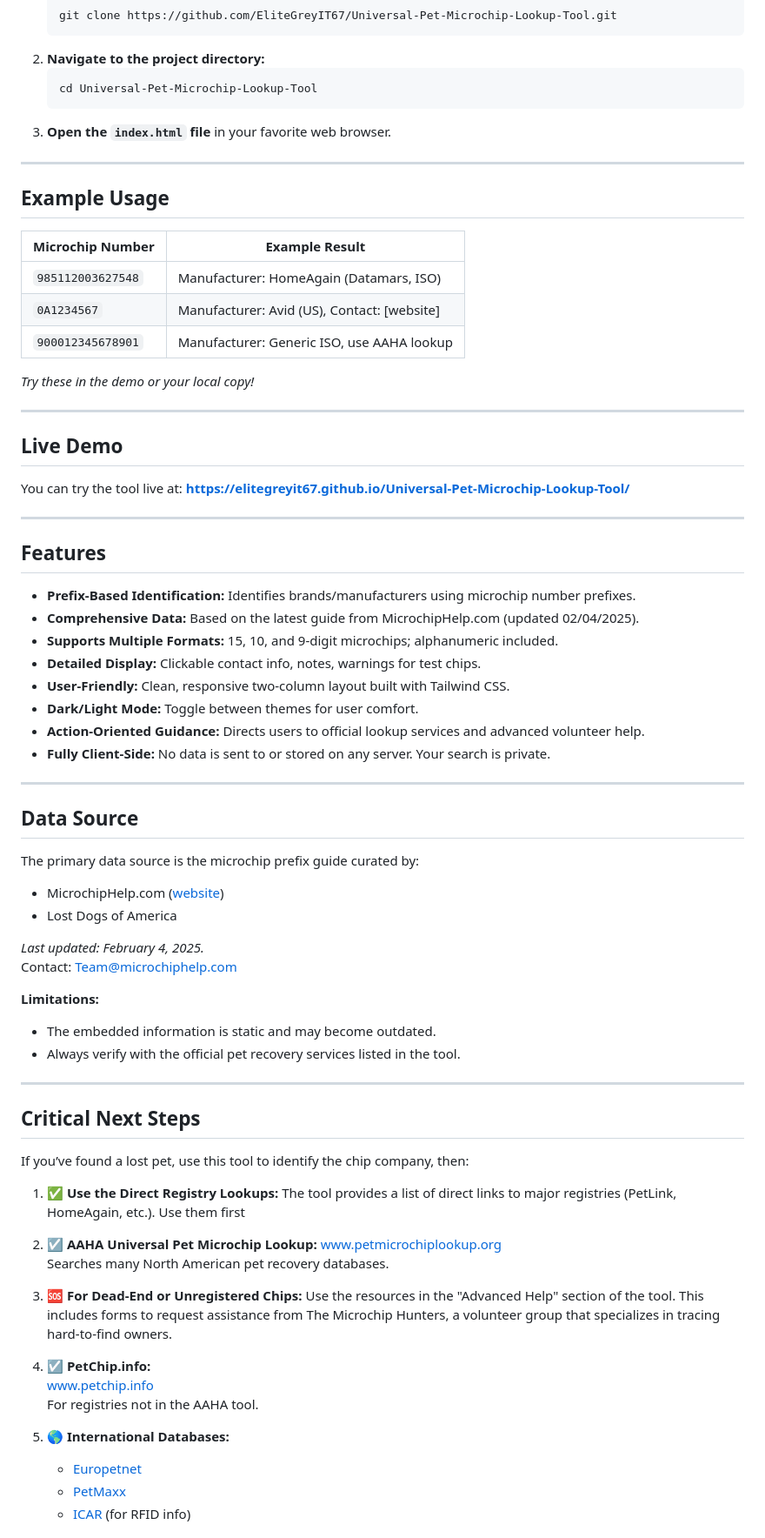
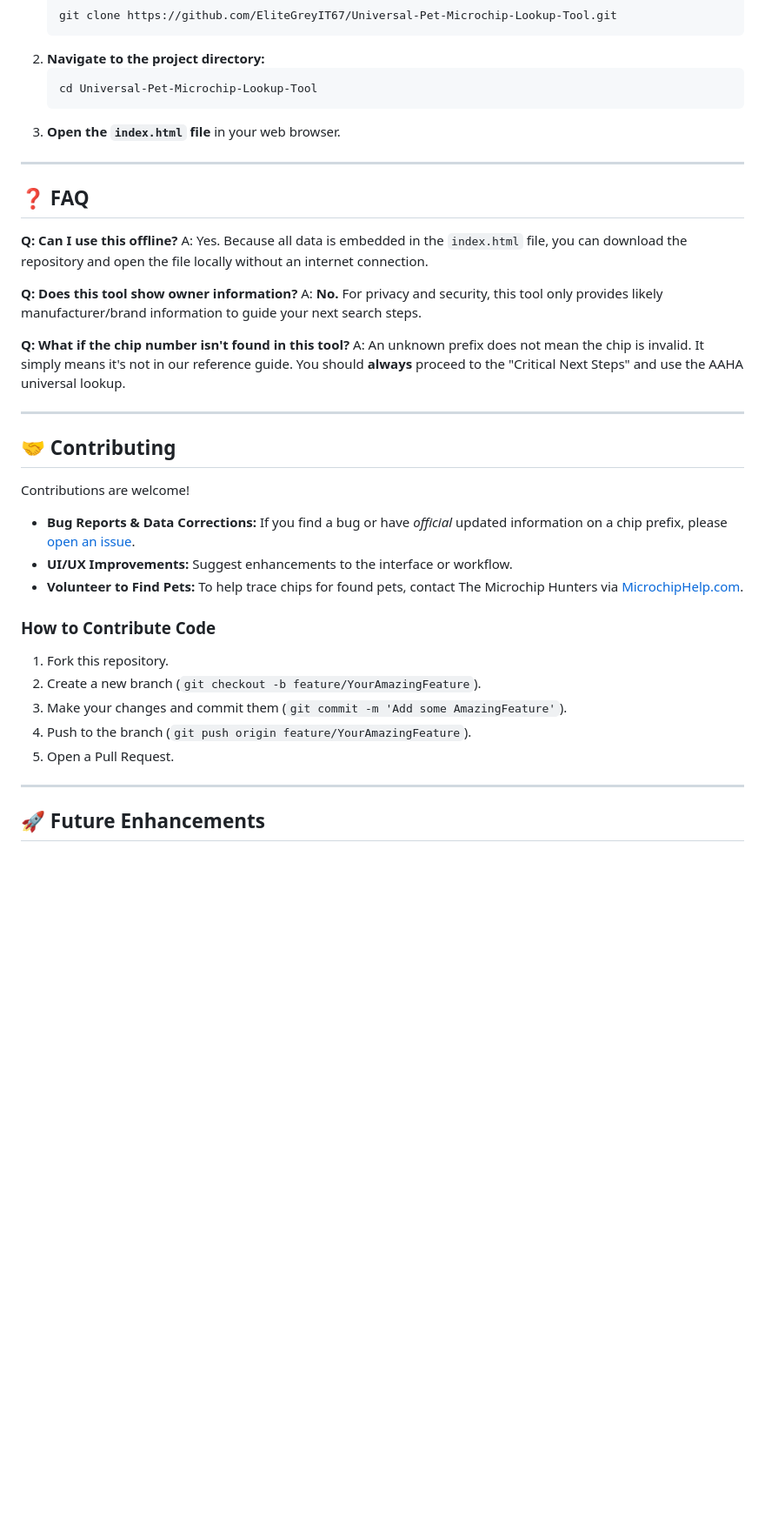
Before and after one commit to EliteGreyIT67/Universal-Pet-Microchip-Lookup-Tool, a Markdown page: README.md, the part around one of its changes. Shown at 87% size. Drawn GitHub-style; blank space fills up the shorter version.

````diff
--- a/README.md
+++ b/README.md
@@ -65,76 +87,37 @@ To run this project on your local machine:
     ```bash
     cd Universal-Pet-Microchip-Lookup-Tool
     ```
-3.  **Open the `index.html` file** in your favorite web browser.
+3.  **Open the `index.html` file** in your web browser.
 
 ---
 
-## Example Usage
+## ❓ FAQ
 
-| Microchip Number | Example Result                              |
-|------------------|--------------------------------------------|
-| `985112003627548`| Manufacturer: HomeAgain (Datamars, ISO)    |
-| `0A1234567`      | Manufacturer: Avid (US), Contact: [website] |
-| `900012345678901`| Manufacturer: Generic ISO, use AAHA lookup  |
+**Q: Can I use this offline?** A: Yes. Because all data is embedded in the `index.html` file, you can download the repository and open the file locally without an internet connection.
 
-*Try these in the demo or your local copy!*
+**Q: Does this tool show owner information?** A: **No.** For privacy and security, this tool only provides likely manufacturer/brand information to guide your next search steps.
+
+**Q: What if the chip number isn't found in this tool?** A: An unknown prefix does not mean the chip is invalid. It simply means it's not in our reference guide. You should **always** proceed to the "Critical Next Steps" and use the AAHA universal lookup.
 
 ---
 
-## Live Demo
+## 🤝 Contributing
 
-You can try the tool live at:
-**[https://elitegreyit67.github.io/Universal-Pet-Microchip-Lookup-Tool/](https://elitegreyit67.github.io/Universal-Pet-Microchip-Lookup-Tool/)**
+Contributions are welcome!
+
+- **Bug Reports & Data Corrections:** If you find a bug or have *official* updated information on a chip prefix, please [open an issue](https://github.com/EliteGreyIT67/Universal-Pet-Microchip-Lookup-Tool/issues).
+- **UI/UX Improvements:** Suggest enhancements to the interface or workflow.
+- **Volunteer to Find Pets:** To help trace chips for found pets, contact The Microchip Hunters via [MicrochipHelp.com](https://www.microchiphelp.com/).
+
+### How to Contribute Code
+
+1.  Fork this repository.
+2.  Create a new branch (`git checkout -b feature/YourAmazingFeature`).
+3.  Make your changes and commit them (`git commit -m 'Add some AmazingFeature'`).
+4.  Push to the branch (`git push origin feature/YourAmazingFeature`).
+5.  Open a Pull Request.
 
 ---
 
-## Features
+## 🚀 Future Enhancements
 
-- **Prefix-Based Identification:** Identifies brands/manufacturers using microchip number prefixes.
-- **Comprehensive Data:** Based on the latest guide from MicrochipHelp.com (updated 02/04/2025).
-- **Supports Multiple Formats:** 15, 10, and 9-digit microchips; alphanumeric included.
-- **Detailed Display:** Clickable contact info, notes, warnings for test chips.
-- **User-Friendly:** Clean, responsive two-column layout built with Tailwind CSS.
-- **Dark/Light Mode:** Toggle between themes for user comfort.
-- **Action-Oriented Guidance:** Directs users to official lookup services and advanced volunteer help.
-- **Fully Client-Side:** No data is sent to or stored on any server. Your search is private.
-
----
-
-## Data Source
-
-The primary data source is the microchip prefix guide curated by:
-- MicrochipHelp.com ([website](https://www.microchiphelp.com))
-- Lost Dogs of America
-
-_Last updated: February 4, 2025._
-Contact: Team@microchiphelp.com
-
-**Limitations:**
-- The embedded information is static and may become outdated.
-- Always verify with the official pet recovery services listed in the tool.
-
----
-
-## Critical Next Steps
-
-If you’ve found a lost pet, use this tool to identify the chip company, then:
-
-1. ✅ **Use the Direct Registry Lookups:**
-   The tool provides a list of direct links to major registries (PetLink, HomeAgain, etc.). Use them first
-
-2. ☑️ **AAHA Universal Pet Microchip Lookup:** [www.petmicrochiplookup.org](https://www.petmicrochiplookup.org)
-   Searches many North American pet recovery databases.
-
-3. 🆘 **For Dead-End or Unregistered Chips:**
-   Use the resources in the "Advanced Help" section of the tool. This includes forms to request assistance from The Microchip Hunters, a volunteer group that specializes in tracing hard-to-find owners.
-
-4. ☑️ **PetChip.info:**
-   [www.petchip.info](https://www.petchip.info)
-   For registries not in the AAHA tool.
-
-5. 🌎 **International Databases:**
-   - [Europetnet](https://www.europetnet.com)
-   - [PetMaxx](https://www.petmaxx.com)
-   - [ICAR](https://www.icar.org) (for RFID info)
-
````
Also changed, not shown: other parts of README.md (+59 -96 lines).
